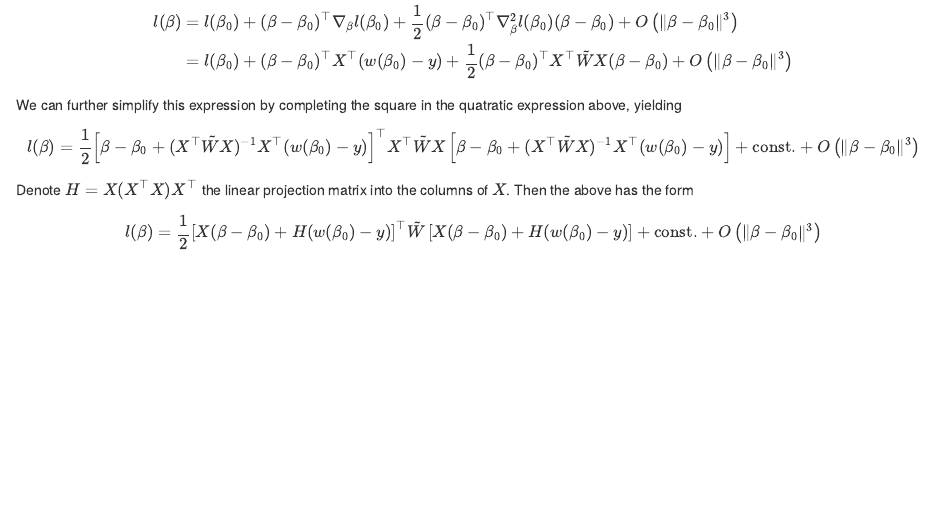
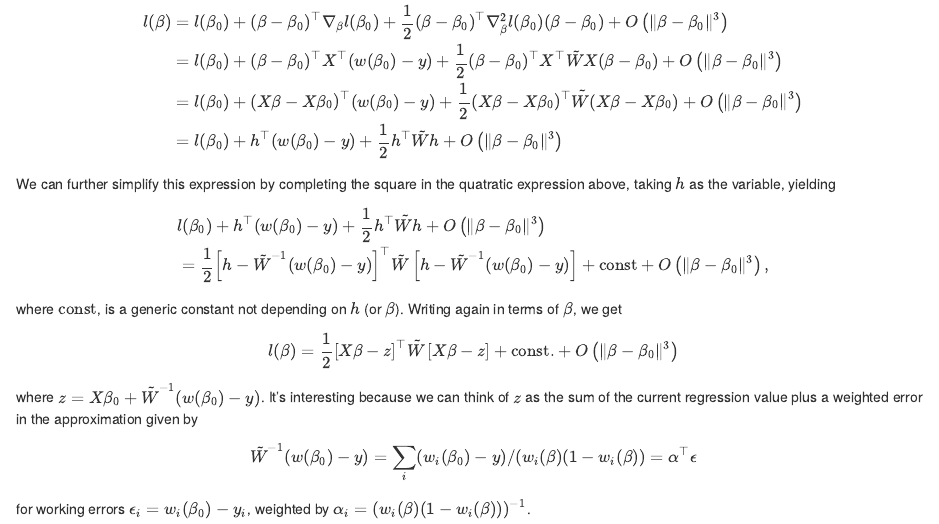
Before and after one commit to mauriciogtec/SDS385, an R Markdown document (Exercises/Solutions01b/Solution01b-SDS385.Rmd): the page in a window 1100 px wide, from 8100 px down. The pictures show the output file Exercises/Solutions01b/Solution01b-SDS385.html that the author committed with the source, opened offline.

Commit message:
updated html

```diff
--- a/Exercises/Solutions01b/Solution01b-SDS385.Rmd
+++ b/Exercises/Solutions01b/Solution01b-SDS385.Rmd
@@ -423,17 +423,25 @@ $$
 \begin{aligned}
 l(\beta) & = l(\beta_0) + (\beta - \beta_0)^\top \nabla_\beta l(\beta_0) + \frac{1}{2}(\beta - \beta_0)^\top \nabla_\beta^2l(\beta_0)(\beta - \beta_0)  + O\left(\lVert \beta - \beta_0 \rVert^3 \right) \\
 & = l(\beta_0) + (\beta - \beta_0)^\top X^\top (w(\beta_0) - y) + \frac{1}{2}(\beta - \beta_0)^\top X^\top \tilde{W} X (\beta - \beta_0)   + O\left(\lVert \beta - \beta_0 \rVert^3 \right) \\
+& = l(\beta_0) + (X\beta - X\beta_0)^\top (w(\beta_0) - y) + \frac{1}{2}(X\beta - X\beta_0)^\top  \tilde{W}  (X\beta - X\beta_0)   + O\left(\lVert \beta - \beta_0 \rVert^3 \right) \\
+& = l(\beta_0) + h^\top (w(\beta_0) - y) + \frac{1}{2}h^\top  \tilde{W} h   + O\left(\lVert \beta - \beta_0 \rVert^3 \right) \\
 \end{aligned}
 $$
-We can further simplify this expression by completing the square in the quatratic expression above, yielding
+We can further simplify this expression by completing the square in the quatratic expression above, taking $h$ as the variable, yielding
 $$
 \begin{aligned}
-l(\beta) & = \frac{1}{2}\left[\beta - \beta_0 + (X^\top\tilde{W} X)^{-1}X^\top(w(\beta_0) - y)\right]^\top X^\top\tilde{W} X \left[\beta - \beta_0 + (X^\top\tilde{W} X)^{-1}X^\top(w(\beta_0) - y)\right] + \text{const.} +  O\left(\lVert \beta - \beta_0 \rVert^3 \right) \\
+& l(\beta_0) + h^\top (w(\beta_0) - y) + \frac{1}{2}h^\top  \tilde{W} h   + O\left(\lVert \beta - \beta_0 \rVert^3 \right) \\
+&=
+\frac{1}{2} \left[h - \tilde{W}^{-1}(w(\beta_0) - y)\right]^\top\tilde{W}\left[h - \tilde{W}^{-1}(w(\beta_0) - y) \right] + \text{const} + O\left(\lVert \beta - \beta_0 \rVert^3 \right),
 \end{aligned}
 $$
-Denote $H = X(X^\top X)X^\top$ the linear projection matrix into the columns of $X$. Then the above has the form
+where $\text{const}$, is a generic constant not depending on $h$ (or $\beta$). Writing again in terms of $\beta$, we get
 $$
-\begin{aligned}
-l(\beta) & = \frac{1}{2}\left[X(\beta - \beta_0) + H(w(\beta_0) - y)\right]^\top \tilde{W} \left[X(\beta - \beta_0) + H (w(\beta_0) - y)\right] + \text{const.} +  O\left(\lVert \beta - \beta_0 \rVert^3 \right) \\
-\end{aligned}
+l(\beta) = \frac{1}{2}\left[X\beta - z\right]^\top\tilde{W}\left[X\beta - z\right] + \text{const.} +  O\left(\lVert \beta - \beta_0 \rVert^3 \right)
 $$
+where $z = X\beta_0 + \tilde{W}^{-1}(w(\beta_0) - y)$. It's interesting because we can think of $z$ as the sum of the current regression value plus a weighted error in the approximation given by
+$$
+\tilde{W}^{-1}(w(\beta_0) - y) = \sum_i (w_i(\beta_0) - y) / (w_i(\beta)(1-w_i(\beta)) = \alpha^\top \epsilon
+$$
+for working errors $\epsilon_i = w_i(\beta_0) - y_i$, weighted by $\alpha_i = (w_i(\beta)(1-w_i(\beta)))^{-1}$.
+Newthon's method
```
Also changed, not shown: Exercises/Solutions01b/Solution01b-SDS385.html.
